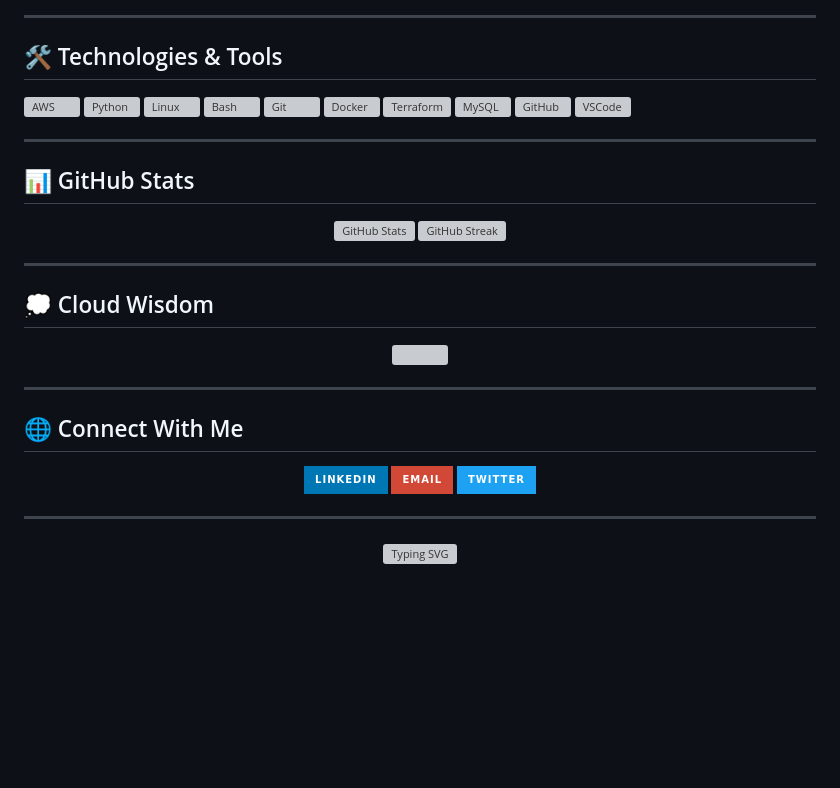
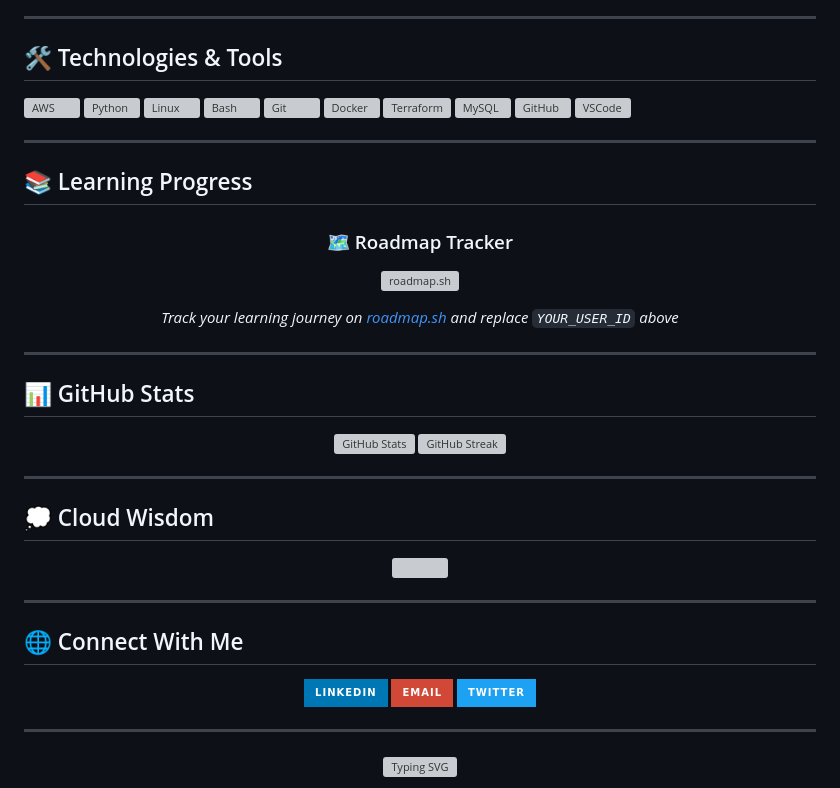
Before and after one commit to MuigaiEdwin/MuigaiEdwin, a Markdown page: README.md, the part around one of its changes. Rendered like a GitHub page; badges without logos; blank space fills up the shorter version; grey boxes are pictures that could not be loaded.

```diff
--- a/README.md
+++ b/README.md
@@ -36,6 +36,20 @@
 
 ---
 
+## 📚 Learning Progress
+
+<div align="center">
+
+### 🗺️ Roadmap Tracker
+<!-- Sign up at https://roadmap.sh and replace YOUR_USER_ID below -->
+[![roadmap.sh](https://roadmap.sh/card/wide/YOUR_USER_ID?variant=dark&roadmaps=aws,devops)](https://roadmap.sh)
+
+*Track your learning journey on [roadmap.sh](https://roadmap.sh) and replace `YOUR_USER_ID` above*
+
+</div>
+
+---
+
 ## 📊 GitHub Stats
 
 <p align="center">
```
Also changed, not shown: other parts of README.md (+1 -1 lines).
